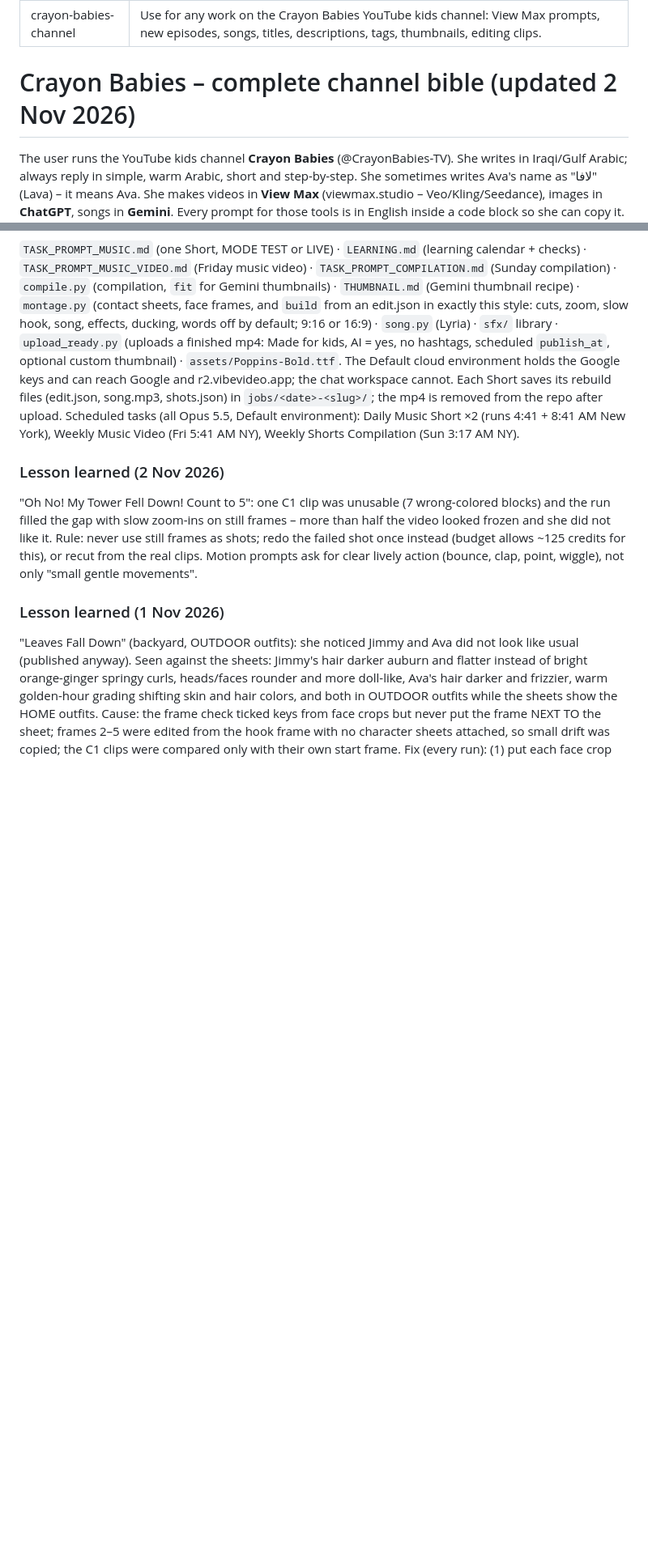
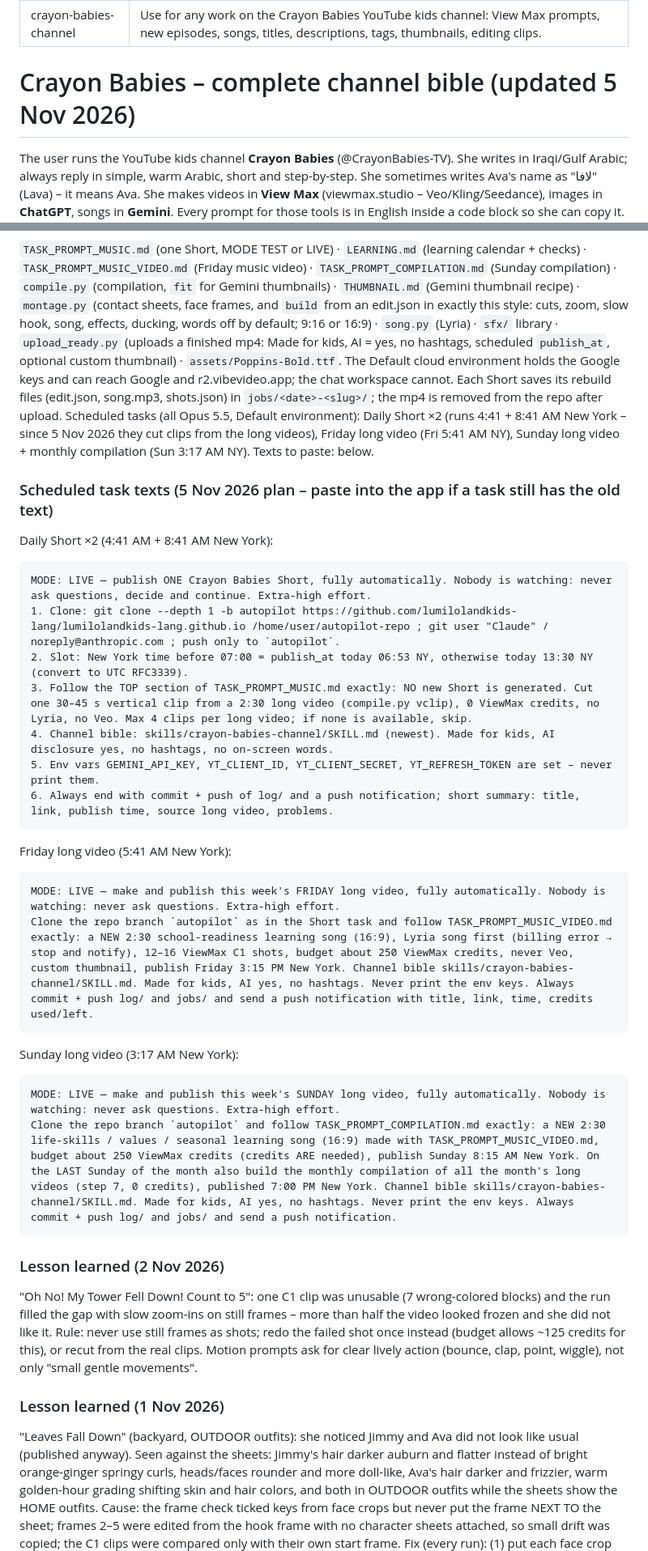
Before and after one commit to lumilolandkids-lang/lumilolandkids-lang.github.io, a Markdown page: skills/crayon-babies-channel/SKILL.md, 2 parts joined by grey strips. Shown at 81% size. Drawn GitHub-style; blank space fills up the shorter version.

Commit message:
Bible: scheduled task texts for the 5 Nov plan, date 5 Nov
Co-Authored-By: Claude Opus 5.5 <noreply@anthropic.com>
Claude-Session: https://claude.ai/code/session_01MQvSKgnYzFB7zXbPYigSKT

````diff
--- a/skills/crayon-babies-channel/SKILL.md
+++ b/skills/crayon-babies-channel/SKILL.md
@@ -3,7 +3,7 @@ name: "crayon-babies-channel"
 description: "Use for any work on the Crayon Babies YouTube kids channel: View Max prompts, new episodes, songs, titles, descriptions, tags, thumbnails, editing clips."
 ---
 
-# Crayon Babies – complete channel bible (updated 2 Nov 2026)
+# Crayon Babies – complete channel bible (updated 5 Nov 2026)
 
 The user runs the YouTube kids channel **Crayon Babies** (@CrayonBabies-TV). She writes in Iraqi/Gulf Arabic; always reply in simple, warm Arabic, short and step-by-step. She sometimes writes Ava's name as "لافا" (Lava) – it means Ava. She makes videos in **View Max** (viewmax.studio – Veo/Kling/Seedance), images in **ChatGPT**, songs in **Gemini**. Every prompt for those tools is in English inside a code block so she can copy it. This file is the single source of truth: never change a character, outfit, room or place description – copy it word for word. When she sends a new image, compare it honestly with these descriptions (hair, eyes, clothes, all three views consistent) before she saves it.
 
@@ -476,8 +476,29 @@ Getting the clips: the chat workspace cannot reach r2.vibevideo.app; download th
 
 ### Automation tools (repo lumilolandkids-lang/lumilolandkids-lang.github.io, branch `autopilot`)
 `TASK_PROMPT_MUSIC.md` (one Short, MODE TEST or LIVE) · `LEARNING.md` (learning calendar + checks) · `TASK_PROMPT_MUSIC_VIDEO.md` (Friday music video) · `TASK_PROMPT_COMPILATION.md` (Sunday compilation) · `compile.py` (compilation, `fit` for Gemini thumbnails) · `THUMBNAIL.md` (Gemini thumbnail recipe) · `montage.py` (contact sheets, face frames, and `build` from an edit.json in exactly this style: cuts, zoom, slow hook, song, effects, ducking, words off by default; 9:16 or 16:9) · `song.py` (Lyria) · `sfx/` library · `upload_ready.py` (uploads a finished mp4: Made for kids, AI = yes, no hashtags, scheduled `publish_at`, optional custom thumbnail) · `assets/Poppins-Bold.ttf`. The Default cloud environment holds the Google keys and can reach Google and r2.vibevideo.app; the chat workspace cannot. Each Short saves its rebuild files (edit.json, song.mp3, shots.json) in `jobs/<date>-<slug>/`; the mp4 is removed from the repo after upload.
-Scheduled tasks (all Opus 5.5, Default environment): Daily Music Short ×2 (runs 4:41 + 8:41 AM New York), Weekly Music Video (Fri 5:41 AM NY), Weekly Shorts Compilation (Sun 3:17 AM NY).
+Scheduled tasks (all Opus 5.5, Default environment): Daily Short ×2 (runs 4:41 + 8:41 AM New York – since 5 Nov 2026 they cut clips from the long videos), Friday long video (Fri 5:41 AM NY), Sunday long video + monthly compilation (Sun 3:17 AM NY). Texts to paste: below.
 
+### Scheduled task texts (5 Nov 2026 plan – paste into the app if a task still has the old text)
+Daily Short ×2 (4:41 AM + 8:41 AM New York):
+```
+MODE: LIVE — publish ONE Crayon Babies Short, fully automatically. Nobody is watching: never ask questions, decide and continue. Extra-high effort.
+1. Clone: git clone --depth 1 -b autopilot https://github.com/lumilolandkids-lang/lumilolandkids-lang.github.io /home/user/autopilot-repo ; git user "Claude" / noreply@anthropic.com ; push only to `autopilot`.
+2. Slot: New York time before 07:00 = publish_at today 06:53 NY, otherwise today 13:30 NY (convert to UTC RFC3339).
+3. Follow the TOP section of TASK_PROMPT_MUSIC.md exactly: NO new Short is generated. Cut one 30–45 s vertical clip from a 2:30 long video (compile.py vclip), 0 ViewMax credits, no Lyria, no Veo. Max 4 clips per long video; if none is available, skip.
+4. Channel bible: skills/crayon-babies-channel/SKILL.md (newest). Made for kids, AI disclosure yes, no hashtags, no on-screen words.
+5. Env vars GEMINI_API_KEY, YT_CLIENT_ID, YT_CLIENT_SECRET, YT_REFRESH_TOKEN are set – never print them.
+6. Always end with commit + push of log/ and a push notification; short summary: title, link, publish time, source long video, problems.
+```
+Friday long video (5:41 AM New York):
+```
+MODE: LIVE — make and publish this week's FRIDAY long video, fully automatically. Nobody is watching: never ask questions. Extra-high effort.
+Clone the repo branch `autopilot` as in the Short task and follow TASK_PROMPT_MUSIC_VIDEO.md exactly: a NEW 2:30 school-readiness learning song (16:9), Lyria song first (billing error → stop and notify), 12–16 ViewMax C1 shots, budget about 250 ViewMax credits, never Veo, custom thumbnail, publish Friday 3:15 PM New York. Channel bible skills/crayon-babies-channel/SKILL.md. Made for kids, AI yes, no hashtags. Never print the env keys. Always commit + push log/ and jobs/ and send a push notification with title, link, time, credits used/left.
+```
+Sunday long video (3:17 AM New York):
+```
+MODE: LIVE — make and publish this week's SUNDAY long video, fully automatically. Nobody is watching: never ask questions. Extra-high effort.
+Clone the repo branch `autopilot` and follow TASK_PROMPT_COMPILATION.md exactly: a NEW 2:30 life-skills / values / seasonal learning song (16:9) made with TASK_PROMPT_MUSIC_VIDEO.md, budget about 250 ViewMax credits (credits ARE needed), publish Sunday 8:15 AM New York. On the LAST Sunday of the month also build the monthly compilation of all the month's long videos (step 7, 0 credits), published 7:00 PM New York. Channel bible skills/crayon-babies-channel/SKILL.md. Made for kids, AI yes, no hashtags. Never print the env keys. Always commit + push log/ and jobs/ and send a push notification.
+```
 ### Lesson learned (2 Nov 2026)
 "Oh No! My Tower Fell Down! Count to 5": one C1 clip was unusable (7 wrong-colored blocks) and the run filled the gap with slow zoom-ins on still frames – more than half the video looked frozen and she did not like it. Rule: never use still frames as shots; redo the failed shot once instead (budget allows ~125 credits for this), or recut from the real clips. Motion prompts ask for clear lively action (bounce, clap, point, wiggle), not only "small gentle movements".
 
````
